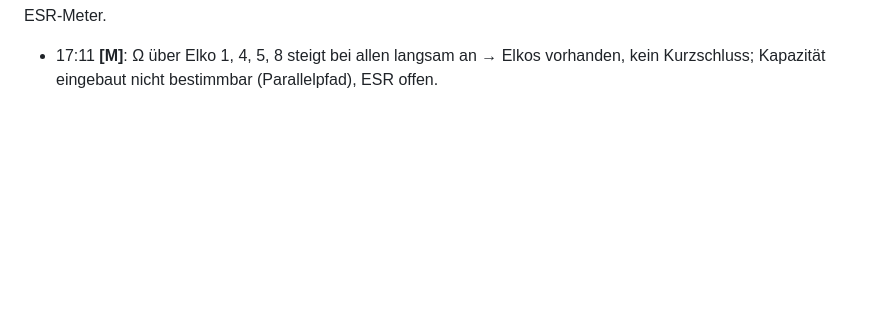
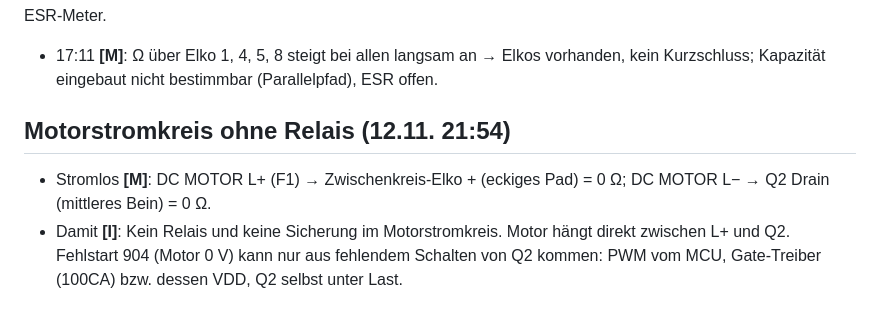
Before and after one commit to kmoellenhoff/myrun_diagnostics, a Markdown page: docs/LAUF_2026-11-11.md, the part around the change. Rendered like a GitHub page; blank space fills up the shorter version.

Commit message:
Motorstromkreis ohne Relais

```diff
--- a/docs/LAUF_2026-11-11.md
+++ b/docs/LAUF_2026-11-11.md
@@ -132,3 +132,7 @@ OC04 schaltet bei 0,8 mA LED-Strom genauso weit durch wie OC05 → statisch kein
 
 Deutung **[I]**: Die messbaren Werte passen zu parallel geschalteten Gruppen, kein Elko auffällig niedrig. „0,0“ bei 1, 4, 5, 8 vermutlich niederohmiger Parallelpfad (Wicklung/Drossel), nicht zwingend Defekt; Klärung per Ω-Messung bzw. ESR-Meter.
 - 17:11 **[M]**: Ω über Elko 1, 4, 5, 8 steigt bei allen langsam an → Elkos vorhanden, kein Kurzschluss; Kapazität eingebaut nicht bestimmbar (Parallelpfad), ESR offen.
+
+## Motorstromkreis ohne Relais (12.11. 21:54)
+- Stromlos **[M]**: DC MOTOR L+ (F1) → Zwischenkreis-Elko + (eckiges Pad) = 0 Ω; DC MOTOR L− → Q2 Drain (mittleres Bein) = 0 Ω.
+- Damit **[I]**: Kein Relais und keine Sicherung im Motorstromkreis. Motor hängt direkt zwischen L+ und Q2. Fehlstart 904 (Motor 0 V) kann nur aus fehlendem Schalten von Q2 kommen: PWM vom MCU, Gate-Treiber (100CA) bzw. dessen VDD, Q2 selbst unter Last.
```
